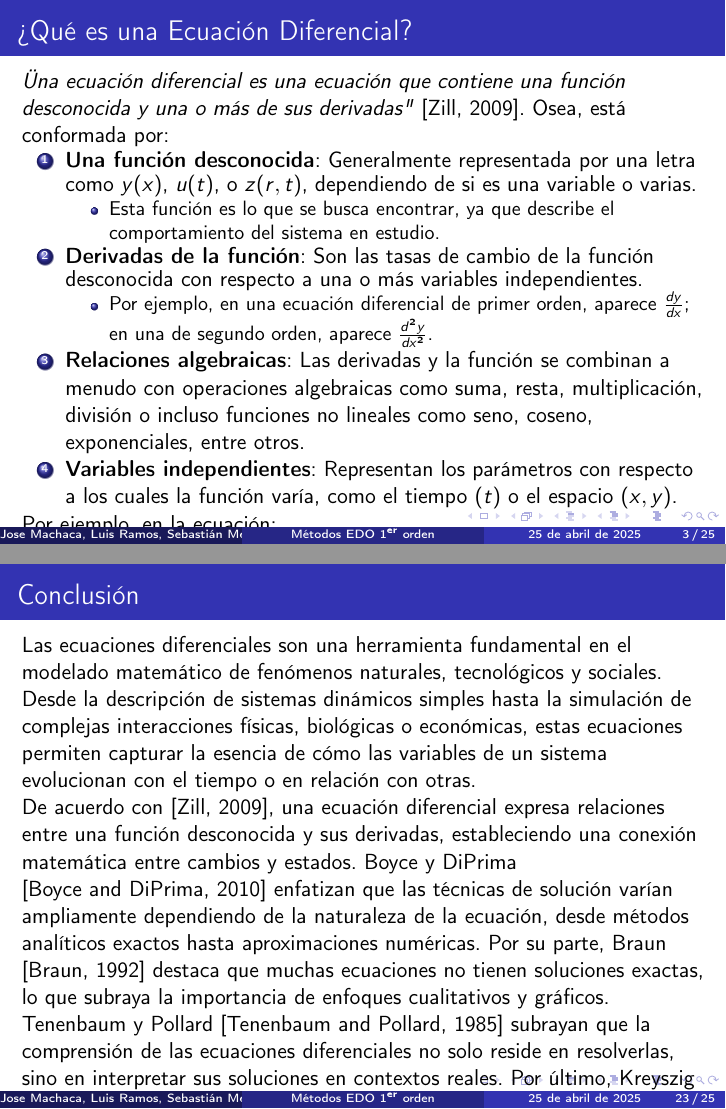
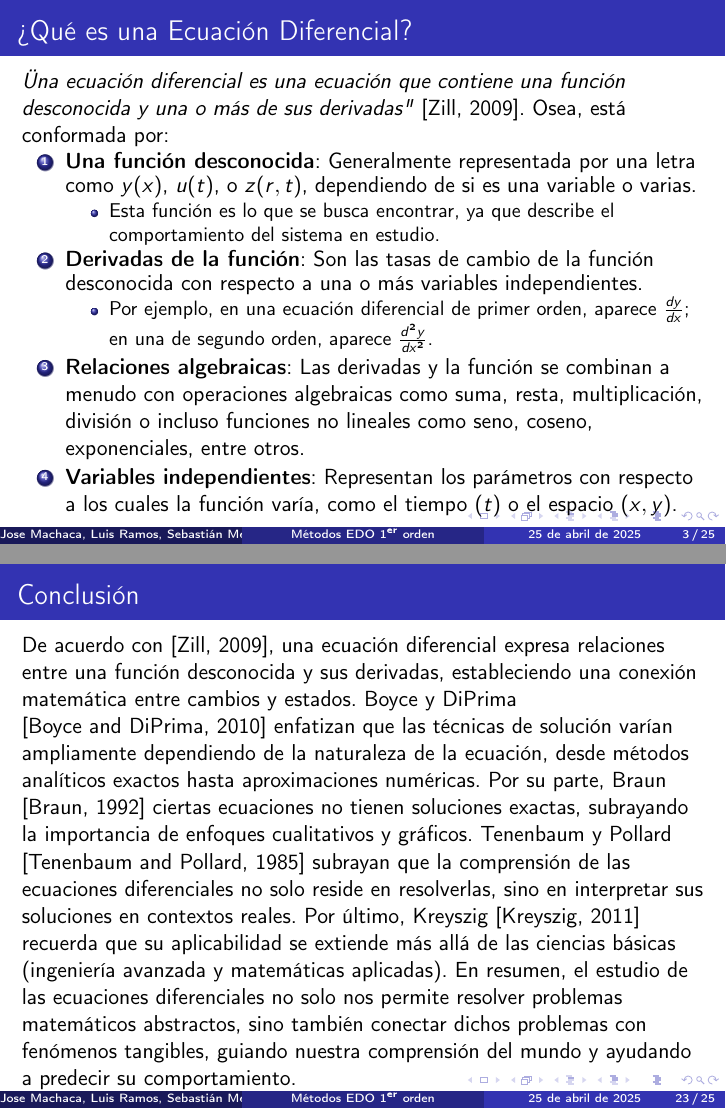
Before and after one commit to JoseAle123/ECUACIONES_DIFERENCIALES, LaTeX slides (main.tex): pages 3 and 23 of 25, joined at a grey line. Compiled offline with pdfLaTeX.

Commit message:
Update main.tex
Ciertas secciones de la definicion y conclusión arregladas

```diff
--- a/main.tex
+++ b/main.tex
@@ -42,19 +42,6 @@ Osea, está conformada por:
 
     \item \textbf{Variables independientes}: Representan los parámetros con respecto a los cuales la función varía, como el tiempo (\(t\)) o el espacio (\(x, y\)).
 \end{enumerate}
-
-Por ejemplo, en la ecuación:
-\[
-\frac{d^2y}{dx^2} + 3\frac{dy}{dx} + 2y = 0,
-\]
-\begin{itemize}
-    \item La función desconocida es \( y(x) \),
-    \item Las derivadas son \( \frac{d^2y}{dx^2} \) y \( \frac{dy}{dx} \),
-    \item \( x \) es la variable independiente,
-    \item Y los coeficientes (como \( 3 \) y \( 2 \)) establecen una relación entre estas componentes.
-\end{itemize}
-En resumen, una ecuación diferencial modela cómo cambia una cantidad (representada por la función desconocida) en función de una o más variables, teniendo en cuenta tanto sus valores actuales como sus tasas de cambio.
-Este tipo de ecuaciones son fundamentales para modelar fenómenos en física, biología, economía, entre otros.
 \end{frame}
 
 \section{Terminología Básica en Ecuaciones Diferenciales}
@@ -228,12 +215,10 @@ Una ecuación diferencial es autónoma si la variable independiente no aparece e
 
 \section{Conclusión}
 \begin{frame}{Conclusión}
-Las ecuaciones diferenciales son una herramienta fundamental en el modelado matemático de fenómenos naturales, tecnológicos y sociales. Desde la descripción de sistemas dinámicos simples hasta la simulación de complejas interacciones físicas, biológicas o económicas, estas ecuaciones permiten capturar la esencia de cómo las variables de un sistema evolucionan con el tiempo o en relación con otras.
-
-De acuerdo con \cite{zill2009ecuaciones}, una ecuación diferencial expresa relaciones entre una función desconocida y sus derivadas, estableciendo una conexión matemática entre cambios y estados. Boyce y DiPrima \cite{boyce2010ecuaciones} enfatizan que las técnicas de solución varían ampliamente dependiendo de la naturaleza de la ecuación, desde métodos analíticos exactos hasta aproximaciones numéricas. Por su parte, Braun \cite{braun1992applications} destaca que muchas ecuaciones no tienen soluciones exactas, lo que subraya la importancia de enfoques cualitativos y gráficos.
-
-Tenenbaum y Pollard \cite{tenenbaum1985ordinary} subrayan que la comprensión de las ecuaciones diferenciales no solo reside en resolverlas, sino en interpretar sus soluciones en contextos reales. Por último, Kreyszig \cite{kreyszig2011advanced} recuerda que su aplicabilidad se extiende más allá de las ciencias básicas, formando la columna vertebral de disciplinas de ingeniería avanzada y matemáticas aplicadas.
-
+De acuerdo con \cite{zill2009ecuaciones}, una ecuación diferencial expresa relaciones entre una función desconocida y sus derivadas, estableciendo una conexión matemática entre cambios y estados.
+Boyce y DiPrima \cite{boyce2010ecuaciones} enfatizan que las técnicas de solución varían ampliamente dependiendo de la naturaleza de la ecuación, desde métodos analíticos exactos hasta aproximaciones numéricas.
+Por su parte, Braun \cite{braun1992applications} ciertas ecuaciones no tienen soluciones exactas, subrayando la importancia de enfoques cualitativos y gráficos.
+Tenenbaum y Pollard \cite{tenenbaum1985ordinary} subrayan que la comprensión de las ecuaciones diferenciales no solo reside en resolverlas, sino en interpretar sus soluciones en contextos reales. Por último, Kreyszig \cite{kreyszig2011advanced} recuerda que su aplicabilidad se extiende más allá de las ciencias básicas (ingeniería avanzada y matemáticas aplicadas).
 En resumen, el estudio de las ecuaciones diferenciales no solo nos permite resolver problemas matemáticos abstractos, sino también conectar dichos problemas con fenómenos tangibles, guiando nuestra comprensión del mundo y ayudando a predecir su comportamiento.
 \end{frame}
 
```
